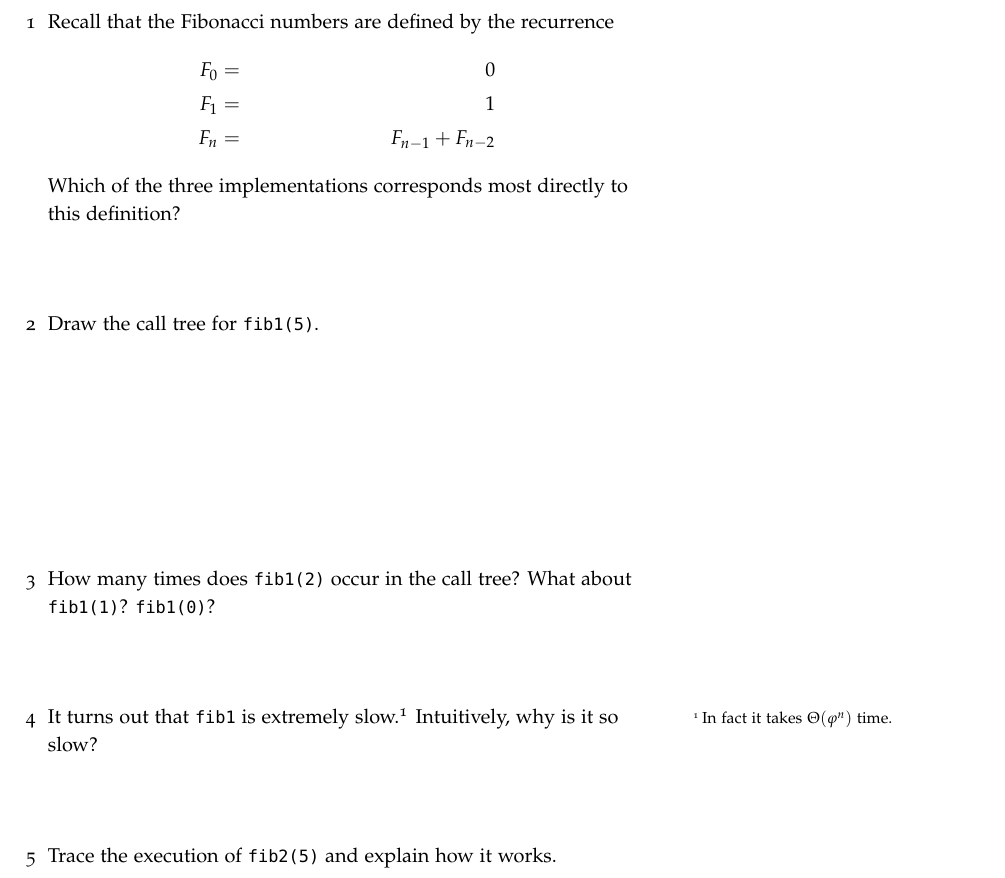
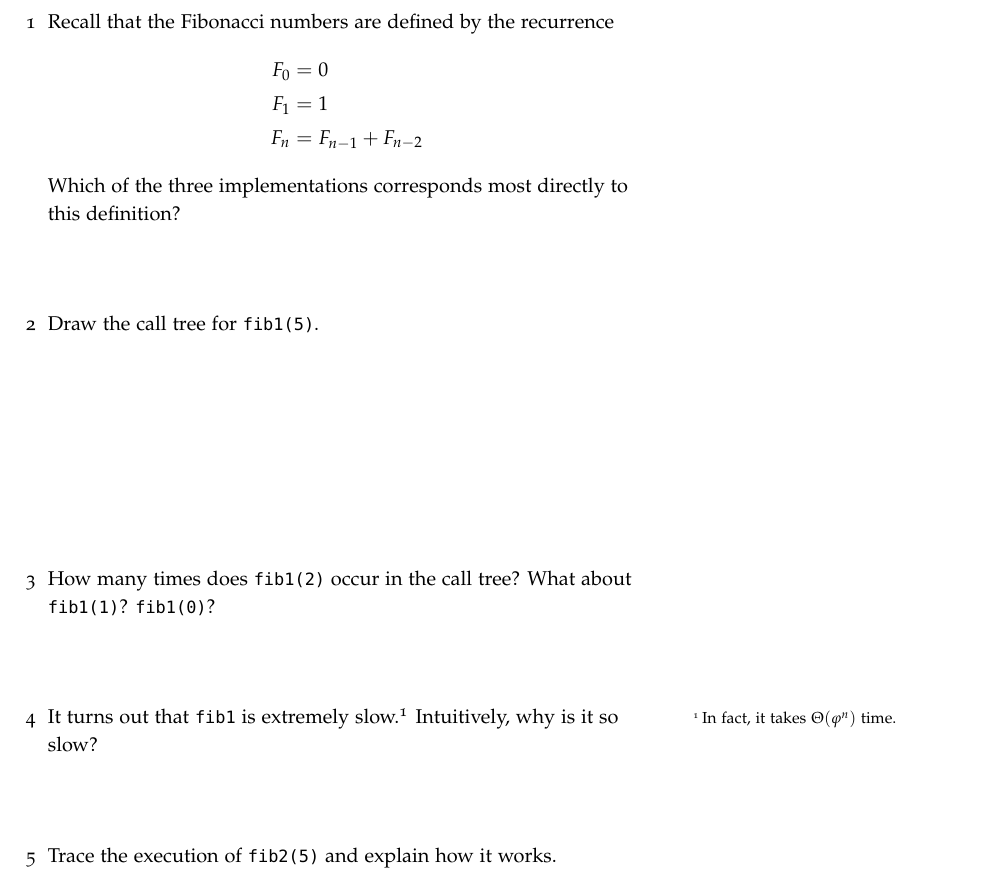
Before and after one commit to byorgey/algorithms-POGIL, a LaTeX document (dynamic-programming-intro/dynamic-programming-intro.tex): part of page 2 of 4, cut so that both start at the same text. Compiled offline with pdfLaTeX; a LaTeX package or settings file that is missing is left out.

Commit message:
post intro DP POGIL activity

```diff
--- a/dynamic-programming-intro/dynamic-programming-intro.tex
+++ b/dynamic-programming-intro/dynamic-programming-intro.tex
@@ -61,7 +61,7 @@ def fib3(n):
 \begin{questions}
 \item Recall that the Fibonacci numbers are defined by the recurrence
   \begin{align*}
-    F_0 &=& 0 \\ F_1 &=& 1 \\ F_n &=& F_{n-1} + F_{n-2}
+    F_0 &= 0 \\ F_1 &= 1 \\ F_n &= F_{n-1} + F_{n-2}
   \end{align*}
   Which of the three implementations corresponds most directly to
   this definition?
@@ -69,7 +69,7 @@ def fib3(n):
 \item How many times does \verb|fib1(2)| occur in the call tree?
   What about \verb|fib1(1)|?  \verb|fib1(0)|?
 \item It turns out that \verb|fib1| is extremely slow.\footnote{In
-    fact it takes $\Theta(\varphi^n)$ time.}  Intuitively, why is it
+    fact, it takes $\Theta(\varphi^n)$ time.}  Intuitively, why is it
   so slow?
 \item Trace the execution of \verb|fib2(5)| and explain how it works. \vspace{1in}
 \item Which does more work, \verb|fib2(5)| or \verb|fib1(5)|?  Why?
```
